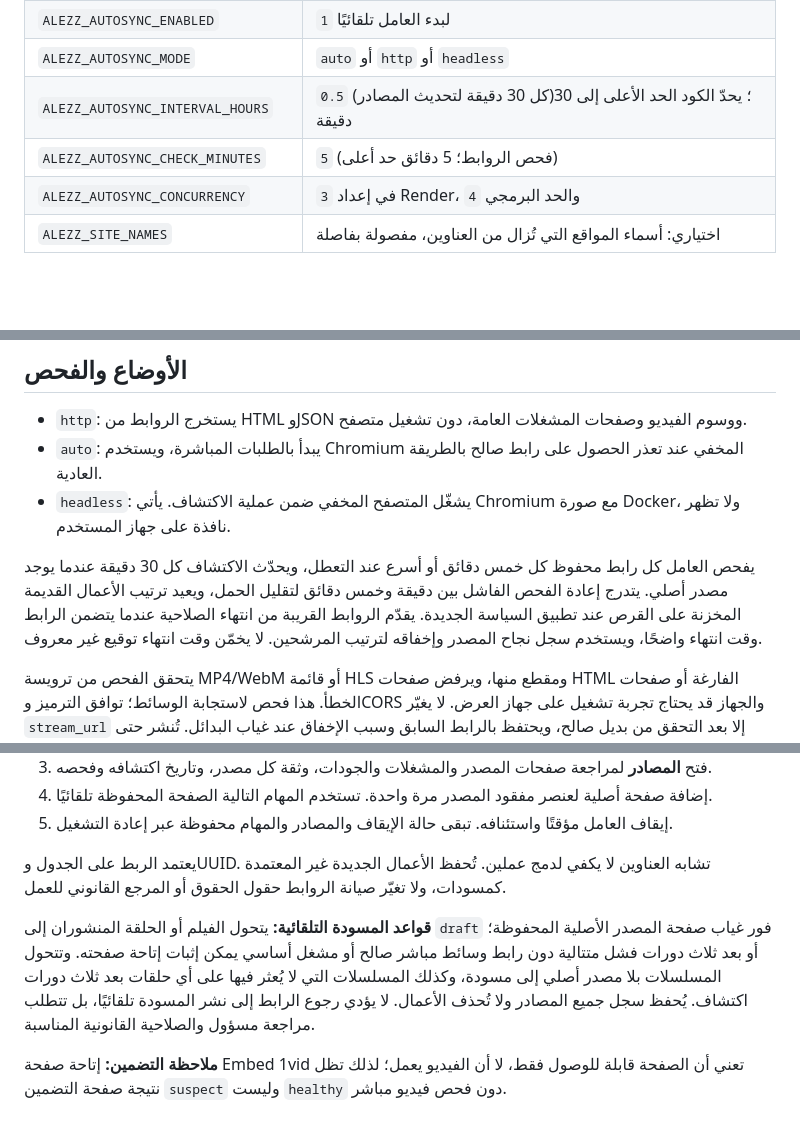
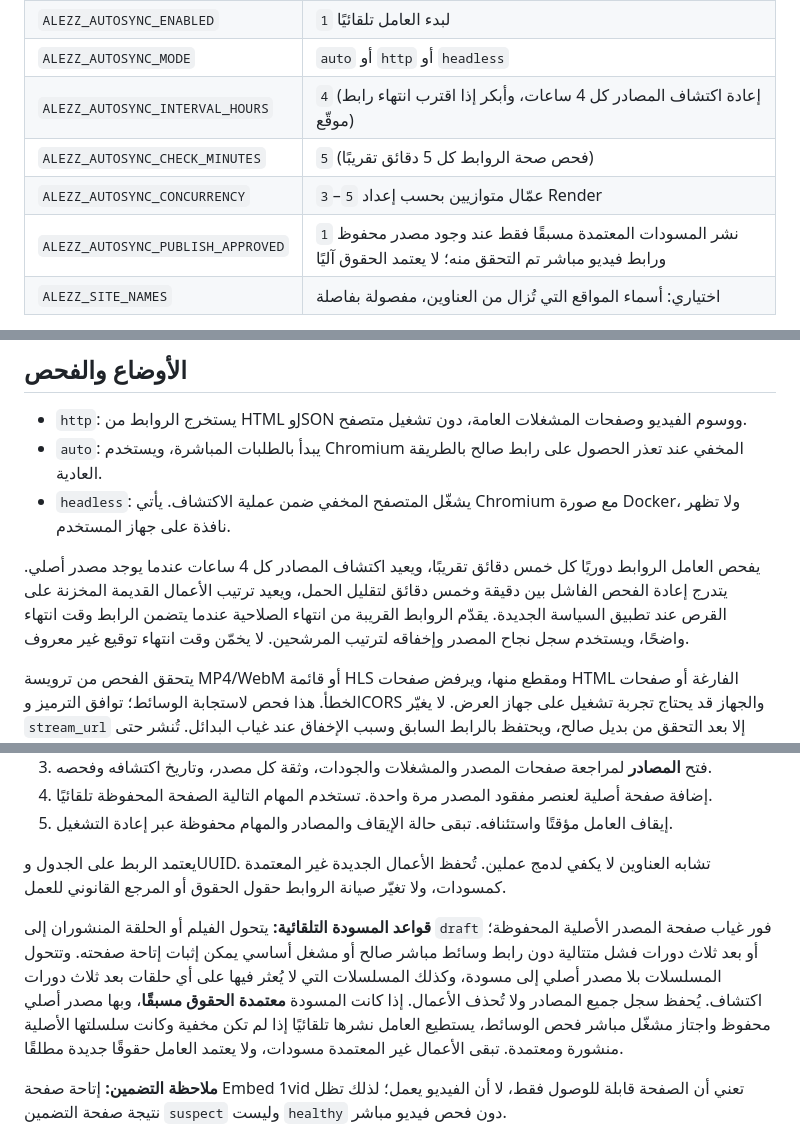
Before and after one commit to youef/app_apk, a Markdown page: python-cloud-studio/README_AUTOSYNC_AR.md, 3 parts joined by grey strips. GitHub-like rendering; blank space fills up the shorter version.

Commit message:
feat(studio): schedule four-hour source refresh with verified approved-content publishing

```diff
--- a/python-cloud-studio/README_AUTOSYNC_AR.md
+++ b/python-cloud-studio/README_AUTOSYNC_AR.md
@@ -32,9 +32,10 @@ Supabase من زر تسجيل الدخول داخل الاستوديو. يستخ
 | `ALEZZ_SUPABASE_SECRET_KEY` | بديل للمفتاح السابق عند استخدام مفتاح `sb_secret_` الحديث؛ يكفي أحدهما |
 | `ALEZZ_AUTOSYNC_ENABLED` | `1` لبدء العامل تلقائيًا |
 | `ALEZZ_AUTOSYNC_MODE` | `auto` أو `http` أو `headless` |
-| `ALEZZ_AUTOSYNC_INTERVAL_HOURS` | `0.5` (كل 30 دقيقة لتحديث المصادر)؛ يحدّ الكود الحد الأعلى إلى 30 دقيقة |
-| `ALEZZ_AUTOSYNC_CHECK_MINUTES` | `5` (فحص الروابط؛ 5 دقائق حد أعلى) |
-| `ALEZZ_AUTOSYNC_CONCURRENCY` | `3` في إعداد Render، والحد البرمجي `4` |
+| `ALEZZ_AUTOSYNC_INTERVAL_HOURS` | `4` (إعادة اكتشاف المصادر كل 4 ساعات، وأبكر إذا اقترب انتهاء رابط موقّع) |
+| `ALEZZ_AUTOSYNC_CHECK_MINUTES` | `5` (فحص صحة الروابط كل 5 دقائق تقريبًا) |
+| `ALEZZ_AUTOSYNC_CONCURRENCY` | `3`–`5` عمّال متوازيين بحسب إعداد Render |
+| `ALEZZ_AUTOSYNC_PUBLISH_APPROVED` | `1` نشر المسودات المعتمدة مسبقًا فقط عند وجود مصدر محفوظ ورابط فيديو مباشر تم التحقق منه؛ لا يعتمد الحقوق آليًا |
 | `ALEZZ_SITE_NAMES` | اختياري: أسماء المواقع التي تُزال من العناوين، مفصولة بفاصلة |
 
 استخدم القرص الحالي إن كان موجودًا، وتأكد من أن مسار ربطه `/var/data`. تحفظ Render الملفات على القرص الدائم عبر إعادة النشر والتشغيل؛ ملفات الخدمة العادية مؤقتة. التشغيل المستمر والقرص يتطلبان خطة مناسبة، ولا تكفي خدمة تنام عند الخمول لتحقيق تشغيل على مدار الساعة. راجع [توثيق القرص الدائم في Render](https://render.com/docs/disks).
@@ -47,7 +48,7 @@ Supabase من زر تسجيل الدخول داخل الاستوديو. يستخ
 - `auto`: يبدأ بالطلبات المباشرة، ويستخدم Chromium المخفي عند تعذر الحصول على رابط صالح بالطريقة العادية.
 - `headless`: يشغّل المتصفح المخفي ضمن عملية الاكتشاف. يأتي Chromium مع صورة Docker، ولا تظهر نافذة على جهاز المستخدم.
 
-يفحص العامل كل رابط محفوظ كل خمس دقائق أو أسرع عند التعطل، ويحدّث الاكتشاف كل 30 دقيقة عندما يوجد مصدر أصلي. يتدرج إعادة الفحص الفاشل بين دقيقة وخمس دقائق لتقليل الحمل، ويعيد ترتيب الأعمال القديمة المخزنة على القرص عند تطبيق السياسة الجديدة. يقدّم الروابط القريبة من انتهاء الصلاحية عندما يتضمن الرابط وقت انتهاء واضحًا، ويستخدم سجل نجاح المصدر وإخفاقه لترتيب المرشحين. لا يخمّن وقت انتهاء توقيع غير معروف.
+يفحص العامل الروابط دوريًا كل خمس دقائق تقريبًا، ويعيد اكتشاف المصادر كل 4 ساعات عندما يوجد مصدر أصلي. يتدرج إعادة الفحص الفاشل بين دقيقة وخمس دقائق لتقليل الحمل، ويعيد ترتيب الأعمال القديمة المخزنة على القرص عند تطبيق السياسة الجديدة. يقدّم الروابط القريبة من انتهاء الصلاحية عندما يتضمن الرابط وقت انتهاء واضحًا، ويستخدم سجل نجاح المصدر وإخفاقه لترتيب المرشحين. لا يخمّن وقت انتهاء توقيع غير معروف.
 
 يتحقق الفحص من ترويسة MP4/WebM أو قائمة HLS ومقطع منها، ويرفض صفحات HTML الفارغة أو صفحات الخطأ. هذا فحص لاستجابة الوسائط؛ توافق الترميز وCORS والجهاز قد يحتاج تجربة تشغيل على جهاز العرض. لا يغيّر `stream_url` إلا بعد التحقق من بديل صالح، ويحتفظ بالرابط السابق وسبب الإخفاق عند غياب البدائل. تُنشر حتى ثمانية بدائل متوافقة مع حد `stream_variants`، ويظل باقي تاريخ المصادر محفوظًا.
 
@@ -65,7 +66,7 @@ Supabase من زر تسجيل الدخول داخل الاستوديو. يستخ
 
 يعتمد الربط على الجدول وUUID. تشابه العناوين لا يكفي لدمج عملين. تُحفظ الأعمال الجديدة غير المعتمدة كمسودات، ولا تغيّر صيانة الروابط حقول الحقوق أو المرجع القانوني للعمل.
 
-**قواعد المسودة التلقائية:** يتحول الفيلم أو الحلقة المنشوران إلى `draft` فور غياب صفحة المصدر الأصلية المحفوظة؛ أو بعد ثلاث دورات فشل متتالية دون رابط وسائط مباشر صالح أو مشغل أساسي يمكن إثبات إتاحة صفحته. وتتحول المسلسلات بلا مصدر أصلي إلى مسودة، وكذلك المسلسلات التي لا يُعثر فيها على أي حلقات بعد ثلاث دورات اكتشاف. يُحفظ سجل جميع المصادر ولا تُحذف الأعمال. لا يؤدي رجوع الرابط إلى نشر المسودة تلقائيًا، بل تتطلب مراجعة مسؤول والصلاحية القانونية المناسبة.
+**قواعد المسودة التلقائية:** يتحول الفيلم أو الحلقة المنشوران إلى `draft` فور غياب صفحة المصدر الأصلية المحفوظة؛ أو بعد ثلاث دورات فشل متتالية دون رابط وسائط مباشر صالح أو مشغل أساسي يمكن إثبات إتاحة صفحته. وتتحول المسلسلات بلا مصدر أصلي إلى مسودة، وكذلك المسلسلات التي لا يُعثر فيها على أي حلقات بعد ثلاث دورات اكتشاف. يُحفظ سجل جميع المصادر ولا تُحذف الأعمال. إذا كانت المسودة **معتمدة الحقوق مسبقًا**، وبها مصدر أصلي محفوظ واجتاز مشغّل مباشر فحص الوسائط، يستطيع العامل نشرها تلقائيًا إذا لم تكن مخفية وكانت سلسلتها الأصلية منشورة ومعتمدة. تبقى الأعمال غير المعتمدة مسودات، ولا يعتمد العامل حقوقًا جديدة مطلقًا.
 
 **ملاحظة التضمين:** إتاحة صفحة Embed 1vid تعني أن الصفحة قابلة للوصول فقط، لا أن الفيديو يعمل؛ لذلك تظل نتيجة صفحة التضمين `suspect` وليست `healthy` دون فحص فيديو مباشر.
 
```
